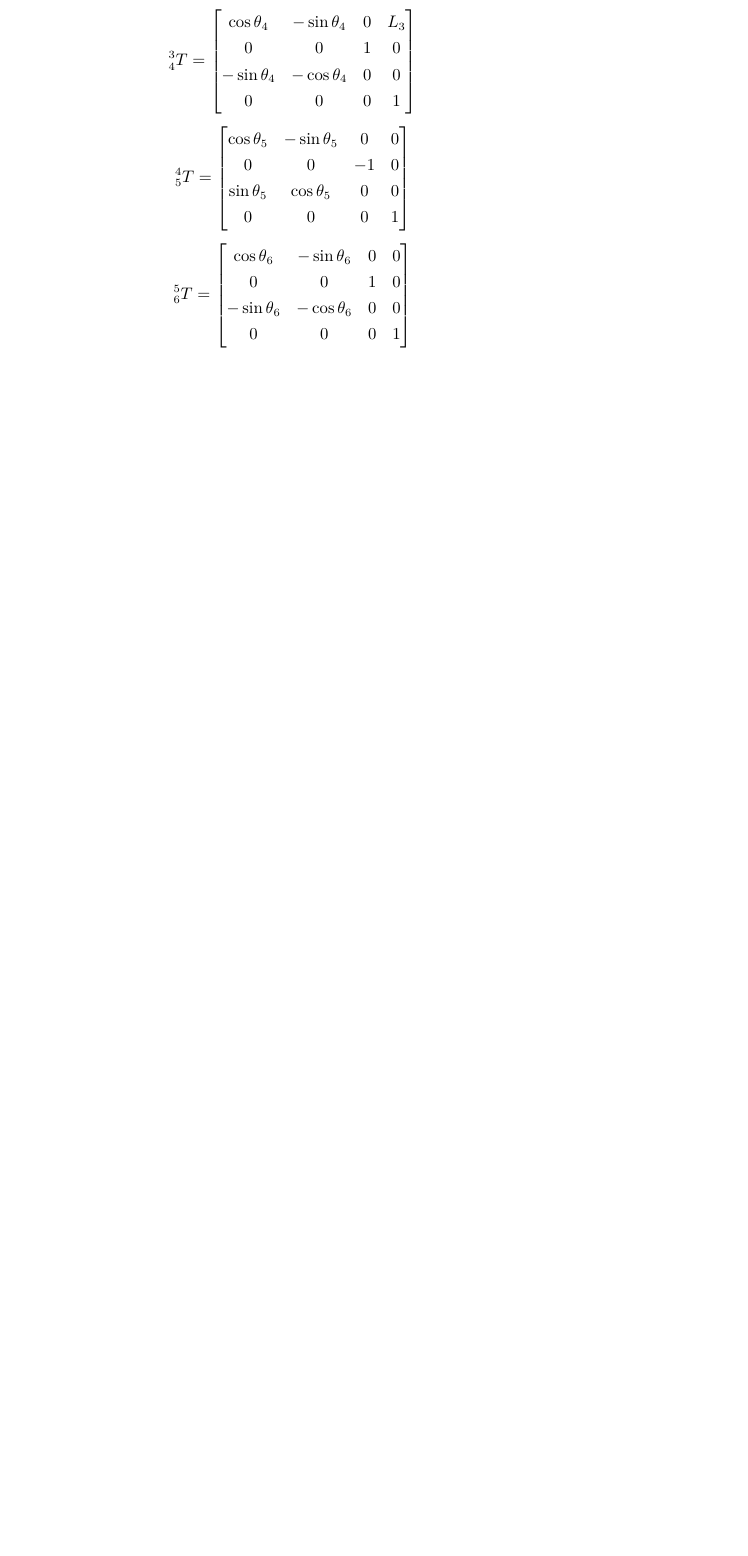
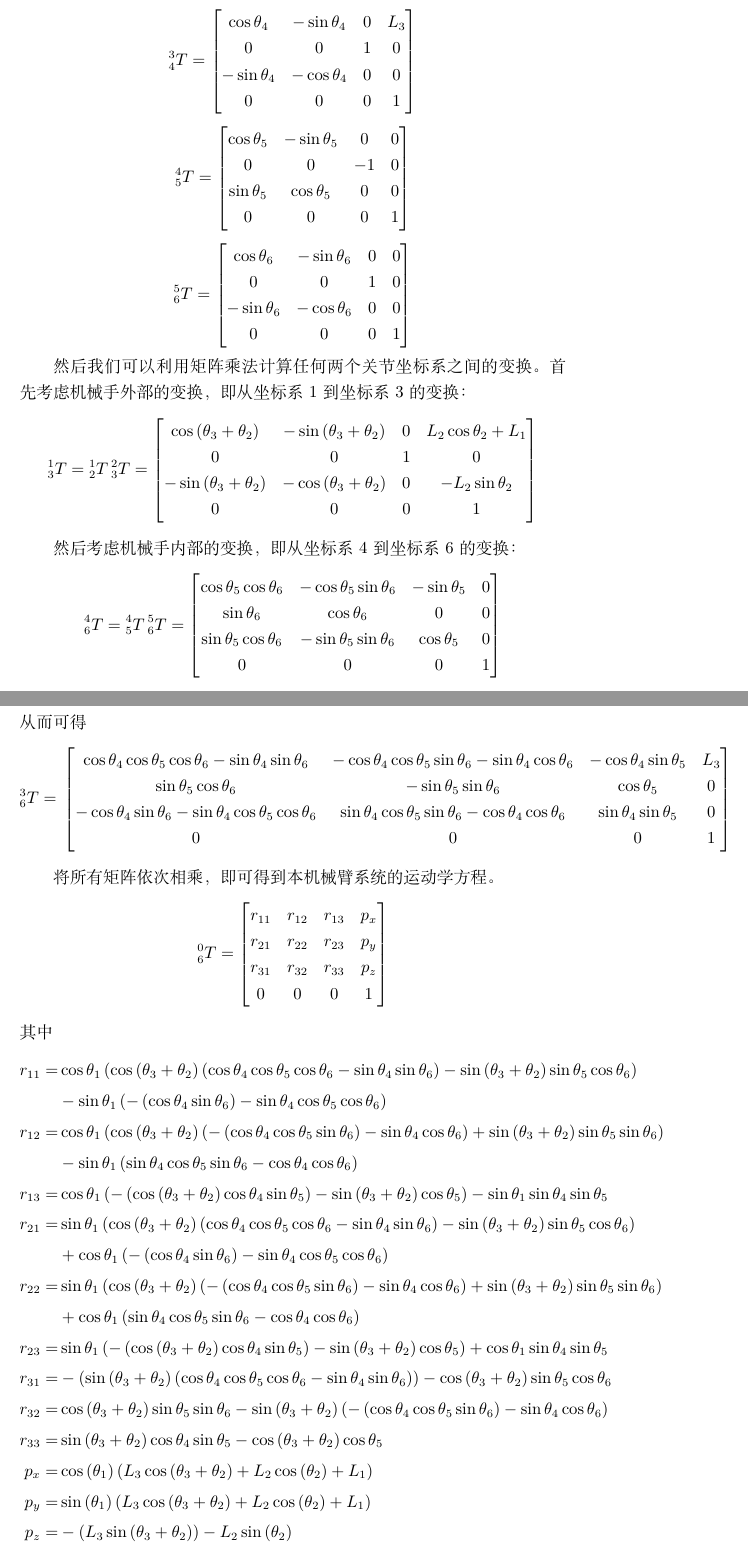
Before and after one commit to mmmhj2/reports, a LaTeX document (report/report.tex): part of page 4 of 4 before the commit and two parts of pages 4 and 5 of 6 after it, the two joined at a grey line, cut so that both start at the same text, the shorter picture padded with empty space. Compiled offline with XeLaTeX.

Commit message:
Update report.tex

```diff
--- a/report/report.tex
+++ b/report/report.tex
@@ -149,6 +149,68 @@
     \end{bmatrix}
 \]
 
+然后我们可以利用矩阵乘法计算任何两个关节坐标系之间的变换。
+首先考虑机械手外部的变换，即从坐标系$1$到坐标系$3$的变换：
+\[
+    \prescript{1}{3}{T} = \prescript{1}{2}{T} \prescript{2}{3}{T} =
+    \begin{bmatrix}
+        \cos{\left( {{\theta }_3}+{{\theta }_2}\right) } & -\sin{\left( {{\theta }_3}+{{\theta }_2}\right) } & 0 & {L_2} \cos{ {{\theta }_2} }+{L_1}\\
+        0 & 0 & 1 & 0\\
+        -\sin{\left( {{\theta }_3}+{{\theta }_2}\right) } & -\cos{\left( {{\theta }_3}+{{\theta }_2}\right) } & 0 & - {L_2} \sin{ {{\theta }_2} } \\
+        0 & 0 & 0 & 1
+    \end{bmatrix}
+\]
+
+然后考虑机械手内部的变换，即从坐标系$4$到坐标系$6$的变换：
+\[
+    \prescript{4}{6}{T} = \prescript{4}{5}{T} \prescript{5}{6}{T} =
+    \begin{bmatrix}\cos{ {{\theta }_5} } \cos{ {{\theta }_6} } & - \cos{ {{\theta }_5} } \sin{ {{\theta }_6} }  & -\sin{ {{\theta }_5} } & 0\\
+        \sin{ {{\theta }_6} } & \cos{ {{\theta }_6} } & 0 & 0\\
+        \sin{ {{\theta }_5} } \cos{ {{\theta }_6} } & - \sin{ {{\theta }_5} } \sin{ {{\theta }_6} }  & \cos{ {{\theta }_5} } & 0\\
+        0 & 0 & 0 & 1
+    \end{bmatrix}
+\]
+从而可得
+\[
+        \prescript{3}{6}{T} = \\
+    \begin{bmatrix}\cos{{{\theta }_4} } \cos{ {{\theta }_5} } \cos{ {{\theta }_6} }-\sin{ {{\theta }_4} } \sin{ {{\theta }_6} } & - \cos{ {{\theta }_4} } \cos{ {{\theta }_5} } \sin{ {{\theta }_6} } -\sin{ {{\theta }_4} } \cos{ {{\theta }_6} } & - \cos{ {{\theta }_4} } \sin{ {{\theta }_5} }  & {L_3}\\
+        \sin{ {{\theta }_5} } \cos{ {{\theta }_6} } & - \sin{ {{\theta }_5} } \sin{ {{\theta }_6} }  & \cos{ {{\theta }_5} } & 0\\
+        - \cos{{{\theta }_4}} \sin{ {{\theta }_6} } -\sin{ {{\theta }_4} } \cos{ {{\theta }_5} } \cos{ {{\theta }_6} } & \sin{ {{\theta }_4} } \cos{ {{\theta }_5} } \sin{ {{\theta }_6} }-\cos{ {{\theta }_4} } \cos{ {{\theta }_6} } & \sin{ {{\theta }_4} } \sin{ {{\theta }_5} } & 0\\
+        0 & 0 & 0 & 1
+    \end{bmatrix}
+\]
+
+将所有矩阵依次相乘，即可得到本机械臂系统的运动学方程。
+\[
+    \prescript{0}{6}{T} = \begin{bmatrix}
+        r_{11} & r_{12} & r_{13} & p_x \\
+        r_{21} & r_{22} & r_{23} & p_y \\
+        r_{31} & r_{32} & r_{33} & p_z \\
+        0 & 0 & 0 & 1
+    \end{bmatrix}
+\]
+其中
+\[
+    \begin{aligned}
+        r_{11} = & \cos\theta_1 \left( \cos{\left( {{\theta }_3}+{{\theta }_2}\right) } \left( \cos\theta_4 \cos\theta_5 \cos\theta_6-\sin\theta_4 \sin\theta_6\right) - \sin{\left( {{\theta }_3}+{{\theta }_2}\right) } \sin\theta_5 \cos\theta_6\right) \\
+        &-\sin\theta_1 \left( -\left( \cos\theta_4 \sin\theta_6\right) -\sin\theta_4 \cos\theta_5 \cos\theta_6\right)   \\
+        r_{12} = & \cos\theta_1 \left( \cos{\left( {{\theta }_3}+{{\theta }_2}\right) } \left( -\left( \cos\theta_4 \cos\theta_5 \sin\theta_6\right) -\sin\theta_4 \cos\theta_6\right) +\sin{\left( {{\theta }_3}+{{\theta }_2}\right) } \sin\theta_5 \sin\theta_6\right) \\
+        &-\sin\theta_1 \left( \sin\theta_4 \cos\theta_5 \sin\theta_6-\cos\theta_4 \cos\theta_6\right) \\
+        r_{13} = & \cos\theta_1 \left( -\left( \cos{\left( {{\theta }_3}+{{\theta }_2}\right) } \cos\theta_4 \sin\theta_5\right) -\sin{\left( {{\theta }_3}+{{\theta }_2}\right) } \cos\theta_5\right) -\sin\theta_1 \sin\theta_4 \sin\theta_5 \\
+        r_{21} = & \sin\theta_1 \left( \cos{\left( {{\theta }_3}+{{\theta }_2}\right) } \left( \cos\theta_4 \cos\theta_5 \cos\theta_6-\sin\theta_4 \sin\theta_6\right) -\sin{\left( {{\theta }_3}+{{\theta }_2}\right) } \sin\theta_5 \cos\theta_6\right) \\
+        &+\cos\theta_1 \left( -\left( \cos\theta_4 \sin\theta_6\right) -\sin\theta_4 \cos\theta_5 \cos\theta_6\right) \\
+        r_{22} = & \sin\theta_1 \left( \cos{\left( {{\theta }_3}+{{\theta }_2}\right) } \left( -\left( \cos\theta_4 \cos\theta_5 \sin\theta_6\right) -\sin\theta_4 \cos\theta_6\right) +\sin{\left( {{\theta }_3}+{{\theta }_2}\right) } \sin\theta_5 \sin\theta_6\right) \\
+        & +\cos\theta_1 \left( \sin\theta_4 \cos\theta_5 \sin\theta_6-\cos\theta_4 \cos\theta_6\right) \\
+        r_{23} = & \sin\theta_1 \left( -\left( \cos{\left( {{\theta }_3}+{{\theta }_2}\right) } \cos\theta_4 \sin\theta_5\right) -\sin{\left( {{\theta }_3}+{{\theta }_2}\right) } \cos\theta_5\right) +\cos\theta_1 \sin\theta_4 \sin\theta_5 \\
+        r_{31} = &  -\left( \sin{\left( {{\theta }_3}+{{\theta }_2}\right) } \left( \cos\theta_4 \cos\theta_5 \cos\theta_6-\sin\theta_4 \sin\theta_6\right) \right) -\cos{\left( {{\theta }_3}+{{\theta }_2}\right) } \sin\theta_5 \cos\theta_6 \\
+        r_{32} = & \cos{\left( {{\theta }_3}+{{\theta }_2}\right) } \sin\theta_5 \sin\theta_6-\sin{\left( {{\theta }_3}+{{\theta }_2}\right) } \left( -\left( \cos\theta_4 \cos\theta_5 \sin\theta_6\right) -\sin\theta_4 \cos\theta_6\right) \\
+        r_{33} = & \sin{\left( {{\theta }_3}+{{\theta }_2}\right) } \cos\theta_4 \sin\theta_5-\cos{\left( {{\theta }_3}+{{\theta }_2}\right) } \cos\theta_5 \\
+        p_x = & \cos{\left( {{\theta }_1}\right) } \left( {L_3} \cos{\left( {{\theta }_3}+{{\theta }_2}\right) }+{L_2} \cos{\left( {{\theta }_2}\right) }+{L_1}\right) \\
+        p_y = & \sin{\left( {{\theta }_1}\right) } \left( {L_3} \cos{\left( {{\theta }_3}+{{\theta }_2}\right) }+{L_2} \cos{\left( {{\theta }_2}\right) }+{L_1}\right)  \\
+        p_z = & -\left( {L_3} \sin{\left( {{\theta }_3}+{{\theta }_2}\right) }\right) -{L_2} \sin{\left( {{\theta }_2}\right) }
+    \end{aligned}
+\]
+这就完成了对该机械臂系统的运动学分析。
 
 \subsection{逆向运动学}
 
```
Also changed, not shown: report/figures/robotic-arm-schema.tex (+3 -3 lines).
